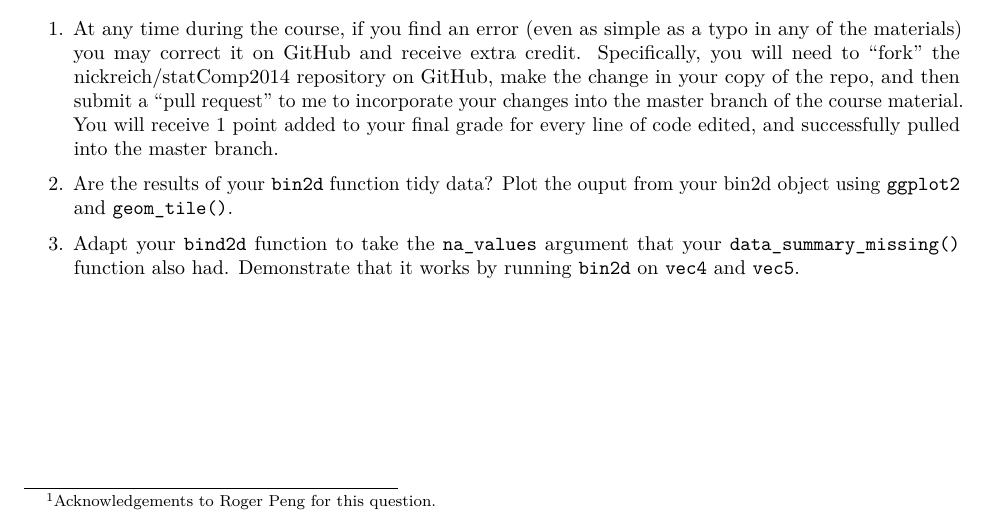
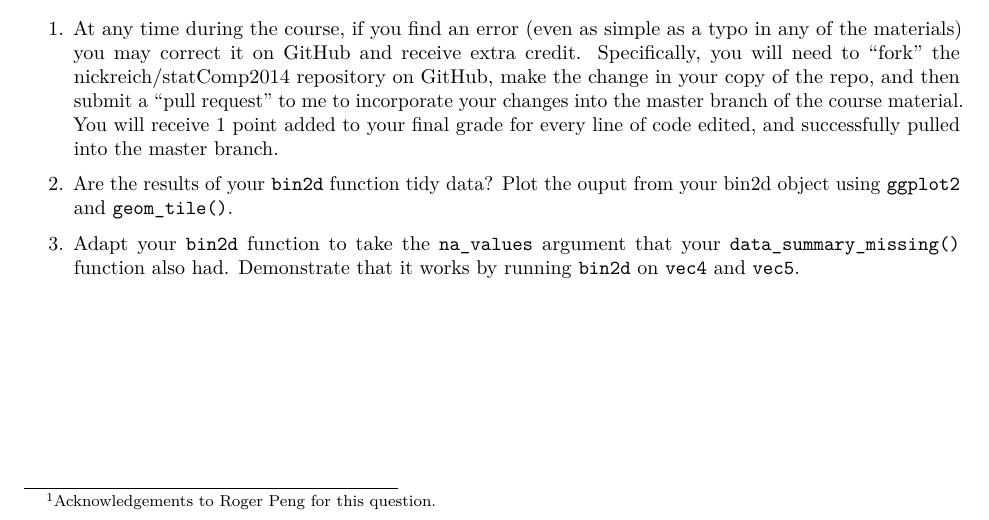
Before and after one commit to nickreich/statComp2014, an R Markdown document (homework/homework-for-week-12.Rmd): part of page 2 of 2, cut so that both start at the same text. Rendered offline with R 4.5, knitr and Pandoc, then LaTeX, with nearby package versions.

Commit message:
Update homework-for-week-12.Rmd

```diff
--- a/homework/homework-for-week-12.Rmd
+++ b/homework/homework-for-week-12.Rmd
@@ -53,4 +53,4 @@ Create a user account on [github.com](www.github.com). Include your username in
 
 2. Are the results of your `bin2d` function tidy data? Plot the ouput from your bin2d object using `ggplot2` and `geom_tile()`.
 
-3. Adapt your `bind2d` function to take the `na_values` argument that your `data_summary_missing()` function also had. Demonstrate that it works by running `bin2d` on `vec4` and `vec5`.
+3. Adapt your `bin2d` function to take the `na_values` argument that your `data_summary_missing()` function also had. Demonstrate that it works by running `bin2d` on `vec4` and `vec5`.
```
